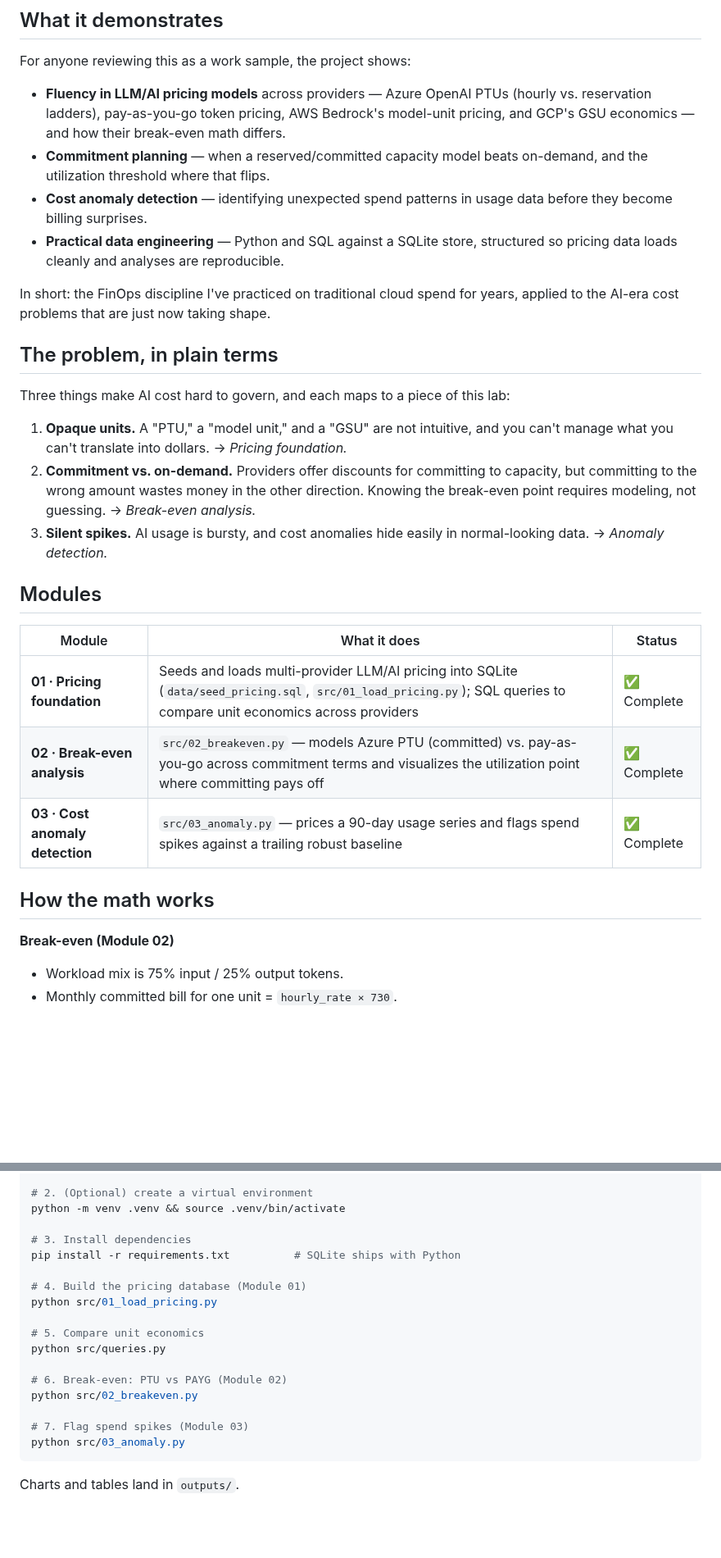
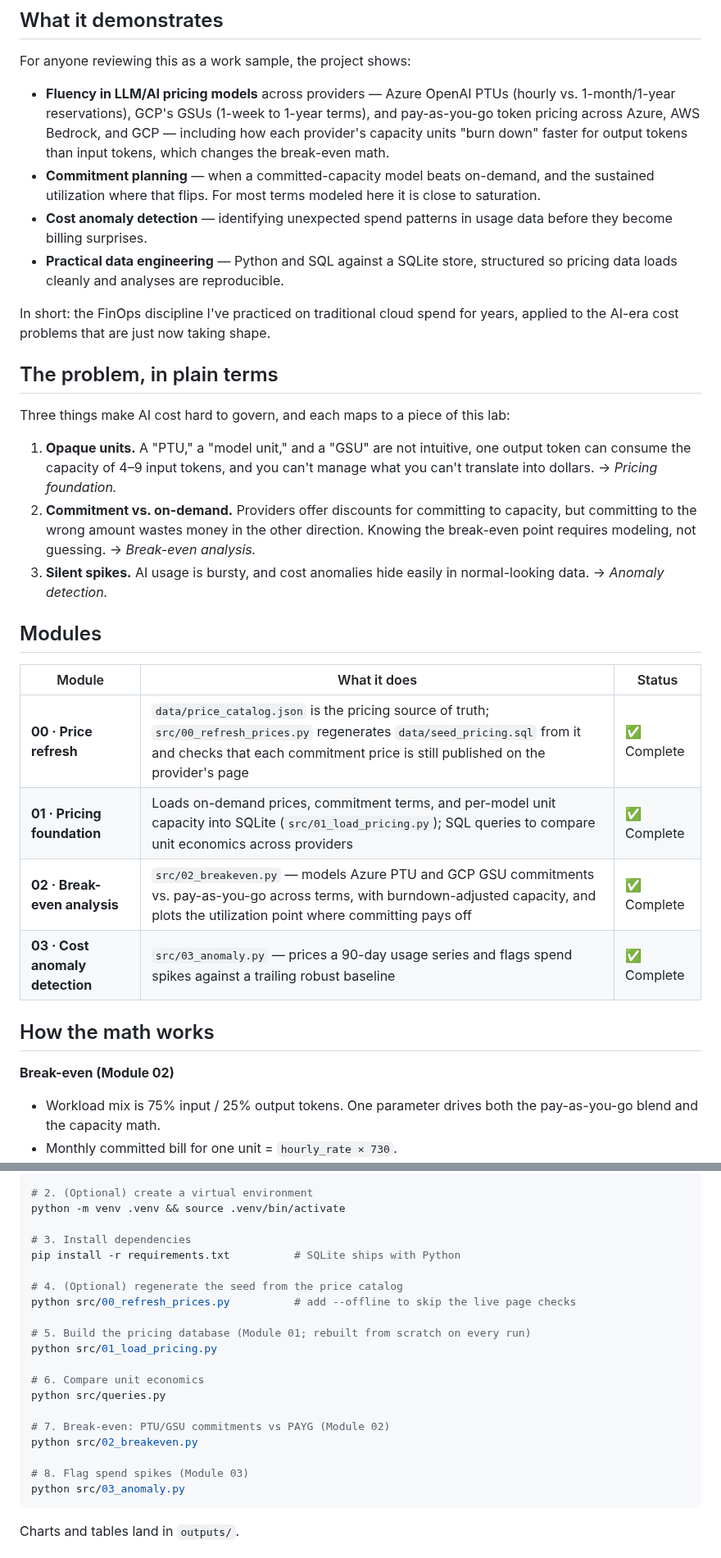
Before and after one commit to tsweetz99/llm-cost-lab, a Markdown page: README.md, 2 parts joined by grey strips. Shown at 82% size. Rendered like a GitHub page; blank space fills up the shorter version.

````diff
--- a/README.md
+++ b/README.md
@@ -19,8 +19,8 @@ As organizations move real workloads onto large language models and AI infrastru
 
 For anyone reviewing this as a work sample, the project shows:
 
-- **Fluency in LLM/AI pricing models** across providers — Azure OpenAI PTUs (hourly vs. reservation ladders), pay-as-you-go token pricing, AWS Bedrock's model-unit pricing, and GCP's GSU economics — and how their break-even math differs.
-- **Commitment planning** — when a reserved/committed capacity model beats on-demand, and the utilization threshold where that flips.
+- **Fluency in LLM/AI pricing models** across providers — Azure OpenAI PTUs (hourly vs. 1-month/1-year reservations), GCP's GSUs (1-week to 1-year terms), and pay-as-you-go token pricing across Azure, AWS Bedrock, and GCP — including how each provider's capacity units "burn down" faster for output tokens than input tokens, which changes the break-even math.
+- **Commitment planning** — when a committed-capacity model beats on-demand, and the sustained utilization where that flips. For most terms modeled here it is close to saturation.
 - **Cost anomaly detection** — identifying unexpected spend patterns in usage data before they become billing surprises.
 - **Practical data engineering** — Python and SQL against a SQLite store, structured so pricing data loads cleanly and analyses are reproducible.
 
@@ -30,7 +30,7 @@ In short: the FinOps discipline I've practiced on traditional cloud spend for ye
 
 Three things make AI cost hard to govern, and each maps to a piece of this lab:
 
-1. **Opaque units.** A "PTU," a "model unit," and a "GSU" are not intuitive, and you can't manage what you can't translate into dollars. → *Pricing foundation.*
+1. **Opaque units.** A "PTU," a "model unit," and a "GSU" are not intuitive, one output token can consume the capacity of 4–9 input tokens, and you can't manage what you can't translate into dollars. → *Pricing foundation.*
 2. **Commitment vs. on-demand.** Providers offer discounts for committing to capacity, but committing to the wrong amount wastes money in the other direction. Knowing the break-even point requires modeling, not guessing. → *Break-even analysis.*
 3. **Silent spikes.** AI usage is bursty, and cost anomalies hide easily in normal-looking data. → *Anomaly detection.*
 
@@ -38,14 +38,15 @@ Three things make AI cost hard to govern, and each maps to a piece of this lab:
 
 | Module | What it does | Status |
 |---|---|---|
-| **01 · Pricing foundation** | Seeds and loads multi-provider LLM/AI pricing into SQLite (`data/seed_pricing.sql`, `src/01_load_pricing.py`); SQL queries to compare unit economics across providers | ✅ Complete |
-| **02 · Break-even analysis** | `src/02_breakeven.py` — models Azure PTU (committed) vs. pay-as-you-go across commitment terms and visualizes the utilization point where committing pays off | ✅ Complete |
+| **00 · Price refresh** | `data/price_catalog.json` is the pricing source of truth; `src/00_refresh_prices.py` regenerates `data/seed_pricing.sql` from it and checks that each commitment price is still published on the provider's page | ✅ Complete |
+| **01 · Pricing foundation** | Loads on-demand prices, commitment terms, and per-model unit capacity into SQLite (`src/01_load_pricing.py`); SQL queries to compare unit economics across providers | ✅ Complete |
+| **02 · Break-even analysis** | `src/02_breakeven.py` — models Azure PTU and GCP GSU commitments vs. pay-as-you-go across terms, with burndown-adjusted capacity, and plots the utilization point where committing pays off | ✅ Complete |
 | **03 · Cost anomaly detection** | `src/03_anomaly.py` — prices a 90-day usage series and flags spend spikes against a trailing robust baseline | ✅ Complete |
 
 ## How the math works
 
 **Break-even (Module 02)**
 
-- Workload mix is 75% input / 25% output tokens.
+- Workload mix is 75% input / 25% output tokens. One parameter drives both the pay-as-you-go blend and the capacity math.
 - Monthly committed bill for one unit = `hourly_rate × 730`.
 - Break-even tokens = that bill ÷ blended $/token.
@@ -80,16 +106,19 @@ python -m venv .venv && source .venv/bin/activate
 # 3. Install dependencies
 pip install -r requirements.txt          # SQLite ships with Python
 
-# 4. Build the pricing database (Module 01)
+# 4. (Optional) regenerate the seed from the price catalog
+python src/00_refresh_prices.py          # add --offline to skip the live page checks
+
+# 5. Build the pricing database (Module 01; rebuilt from scratch on every run)
 python src/01_load_pricing.py
 
-# 5. Compare unit economics
+# 6. Compare unit economics
 python src/queries.py
 
-# 6. Break-even: PTU vs PAYG (Module 02)
+# 7. Break-even: PTU/GSU commitments vs PAYG (Module 02)
 python src/02_breakeven.py
 
-# 7. Flag spend spikes (Module 03)
+# 8. Flag spend spikes (Module 03)
 python src/03_anomaly.py
 ```
 
````
Also changed, not shown: other parts of README.md (+28 -3 lines), outputs/breakeven_analysis.png, 6 other files.
